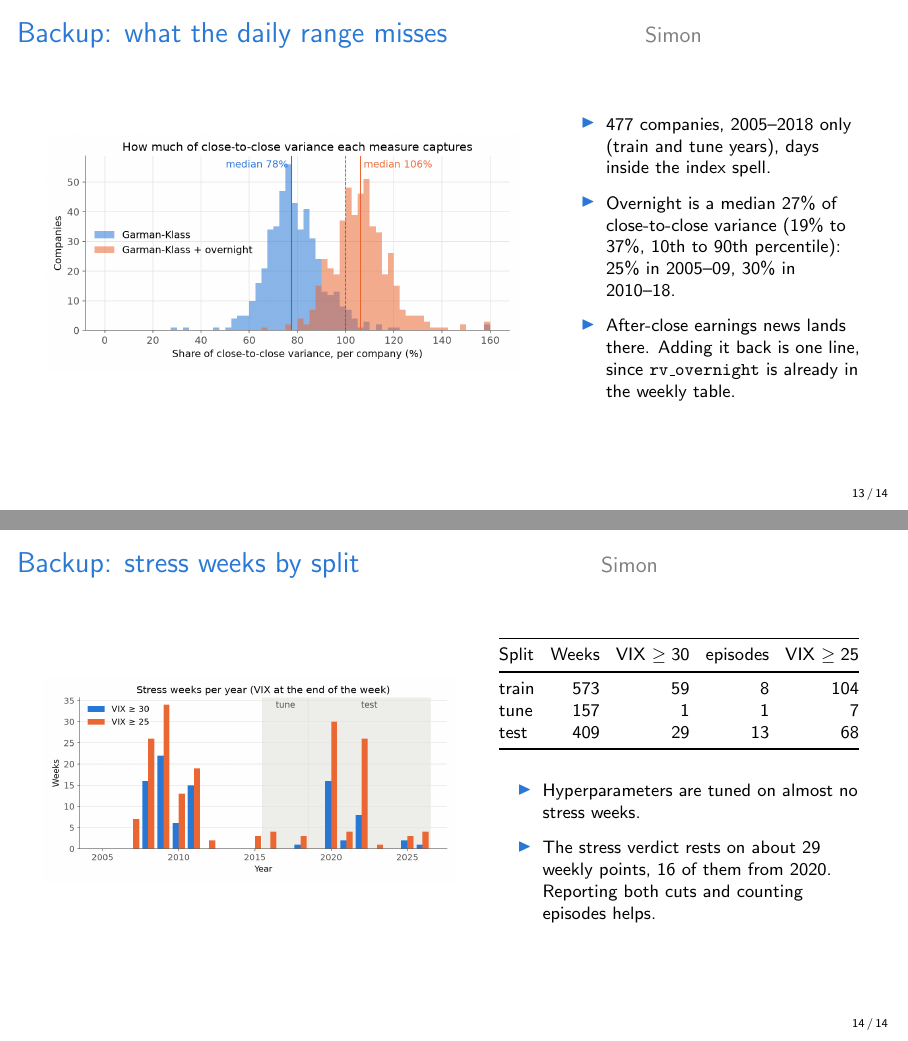
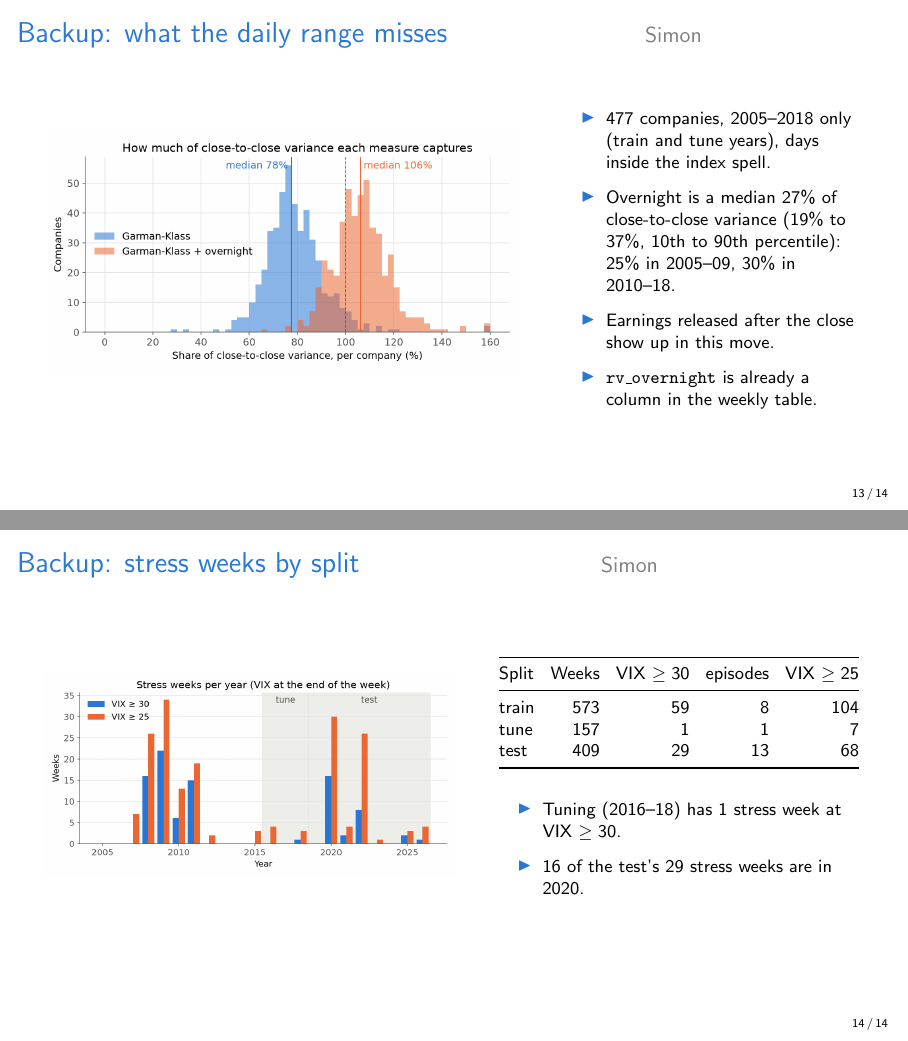
Before and after one commit to qqgjyx/AC-209A_VolForecast, LaTeX slides (deliverables/ms2/slides.tex): pages 13 and 14 of 14, joined at a grey line. Compiled offline with pdfLaTeX.

Commit message:
State facts on the backup slides and slide 10
Slide 13 says where after-close earnings show up and that rv_overnight is already a weekly
column. Slide 14 says the tuning years have 1 stress week at VIX >= 30 and that 16 of the
test's 29 are in 2020. Slide 10 names the second baseline and what it separates.

Co-Authored-By: Claude Opus 5.5 <noreply@anthropic.com>

```diff
--- a/deliverables/ms2/slides.tex
+++ b/deliverables/ms2/slides.tex
@@ -261,8 +261,8 @@
       \item Overnight is a median \overnightShare{} of close-to-close variance
             (\overnightShareLow{} to \overnightShareHigh{}, 10th to 90th percentile):
             \overnightShareEarly{} in 2005--09, \overnightShareLate{} in 2010--18.
-      \item After-close earnings news lands there. Adding it back is one line, since
-            \texttt{rv\_overnight} is already in the weekly table.
+      \item Earnings released after the close show up in this move.
+      \item \texttt{rv\_overnight} is already a column in the weekly table.
     \end{itemize}
   \end{columns}
 \end{frame}
@@ -284,9 +284,8 @@
     \end{tabular}
     \vspace{0.8em}
     \begin{itemize}\setlength\itemsep{0.5em}
-      \item Hyperparameters are tuned on almost no stress weeks.
-      \item The stress verdict rests on about \stressTest{} weekly points, \stressTestTwenty{} of
-            them from 2020. Reporting both cuts and counting episodes helps.
+      \item Tuning (2016--18) has \stressTune{} stress week at VIX $\ge 30$.
+      \item \stressTestTwenty{} of the test's \stressTest{} stress weeks are in 2020.
     \end{itemize}
   \end{columns}
 \end{frame}
```
Also changed, not shown: deliverables/ms2/slides.tex (4 more changed lines).
